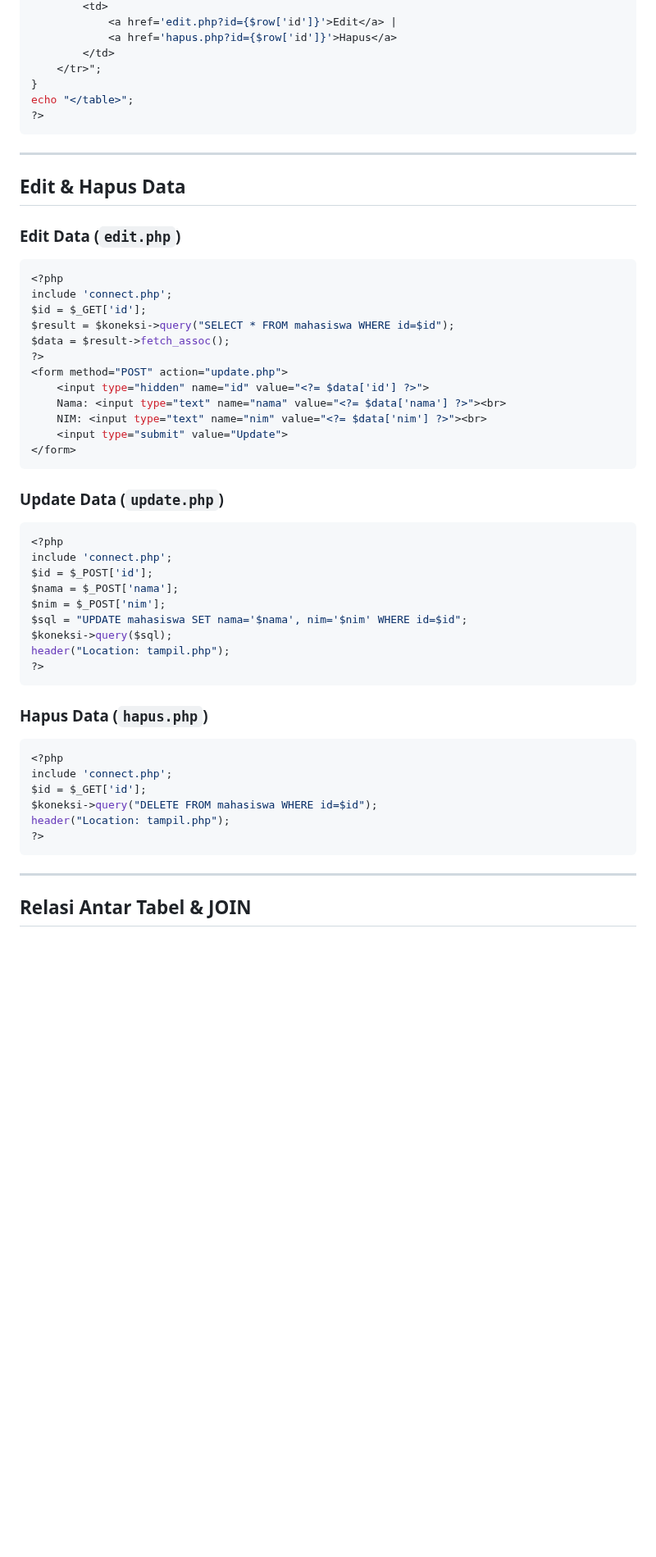
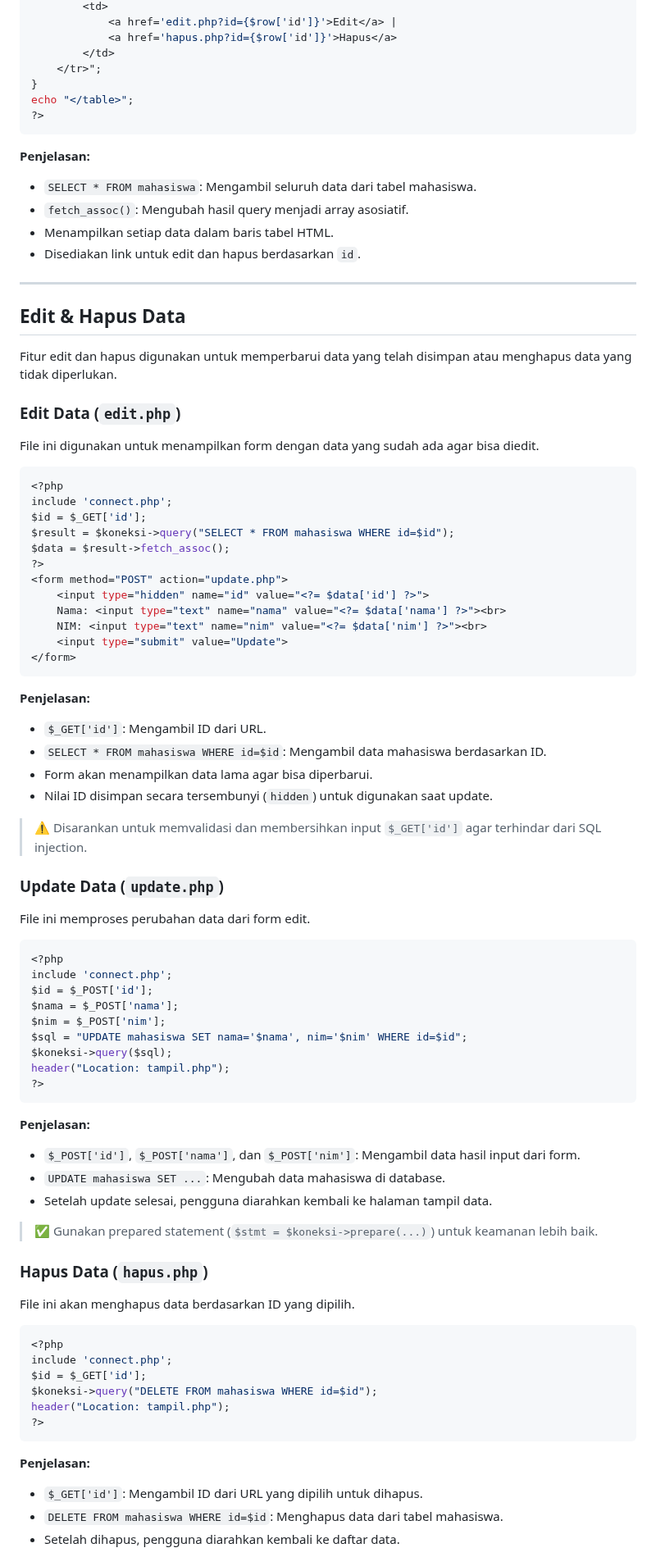
Before and after one commit to Ridlo543/Web-Programming-Lab, a Markdown page: 08_CRUD_Database/materi_lanjutan.md, the part around one of its changes. Shown at 82% size. Drawn GitHub-style; blank space fills up the shorter version.

````diff
--- a/08_CRUD_Database/materi_lanjutan.md
+++ b/08_CRUD_Database/materi_lanjutan.md
@@ -149,11 +183,22 @@ echo "</table>";
 ?>
 ```
 
+**Penjelasan:**
+
+* `SELECT * FROM mahasiswa`: Mengambil seluruh data dari tabel mahasiswa.
+* `fetch_assoc()`: Mengubah hasil query menjadi array asosiatif.
+* Menampilkan setiap data dalam baris tabel HTML.
+* Disediakan link untuk edit dan hapus berdasarkan `id`.
+
 ---
 
 ## Edit & Hapus Data
 
+Fitur edit dan hapus digunakan untuk memperbarui data yang telah disimpan atau menghapus data yang tidak diperlukan.
+
 ### Edit Data (`edit.php`)
+
+File ini digunakan untuk menampilkan form dengan data yang sudah ada agar bisa diedit.
 
 ```php
 <?php
@@ -170,7 +215,18 @@ $data = $result->fetch_assoc();
 </form>
 ```
 
+**Penjelasan:**
+
+* `$_GET['id']`: Mengambil ID dari URL.
+* `SELECT * FROM mahasiswa WHERE id=$id`: Mengambil data mahasiswa berdasarkan ID.
+* Form akan menampilkan data lama agar bisa diperbarui.
+* Nilai ID disimpan secara tersembunyi (`hidden`) untuk digunakan saat update.
+
+> ⚠️ Disarankan untuk memvalidasi dan membersihkan input `$_GET['id']` agar terhindar dari SQL injection.
+
 ### Update Data (`update.php`)
+
+File ini memproses perubahan data dari form edit.
 
 ```php
 <?php
@@ -184,7 +240,17 @@ header("Location: tampil.php");
 ?>
 ```
 
+**Penjelasan:**
+
+* `$_POST['id']`, `$_POST['nama']`, dan `$_POST['nim']`: Mengambil data hasil input dari form.
+* `UPDATE mahasiswa SET ...`: Mengubah data mahasiswa di database.
+* Setelah update selesai, pengguna diarahkan kembali ke halaman tampil data.
+
+> ✅ Gunakan prepared statement (`$stmt = $koneksi->prepare(...)`) untuk keamanan lebih baik.
+
 ### Hapus Data (`hapus.php`)
+
+File ini akan menghapus data berdasarkan ID yang dipilih.
 
 ```php
 <?php
@@ -195,7 +261,9 @@ header("Location: tampil.php");
 ?>
 ```
 
----
+**Penjelasan:**
 
-## Relasi Antar Tabel & JOIN
+* `$_GET['id']`: Mengambil ID dari URL yang dipilih untuk dihapus.
+* `DELETE FROM mahasiswa WHERE id=$id`: Menghapus data dari tabel mahasiswa.
+* Setelah dihapus, pengguna diarahkan kembali ke daftar data.
 
````
Also changed, not shown: other parts of 08_CRUD_Database/materi_lanjutan.md (+90 -57 lines).
